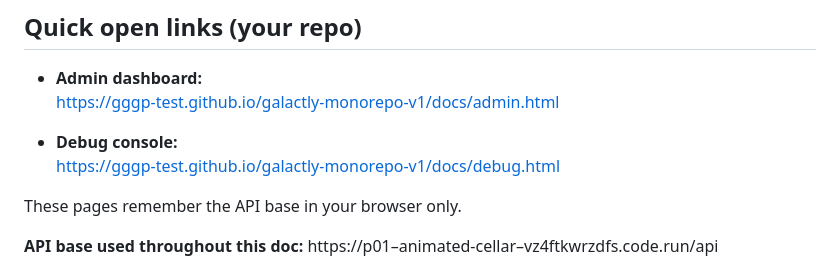
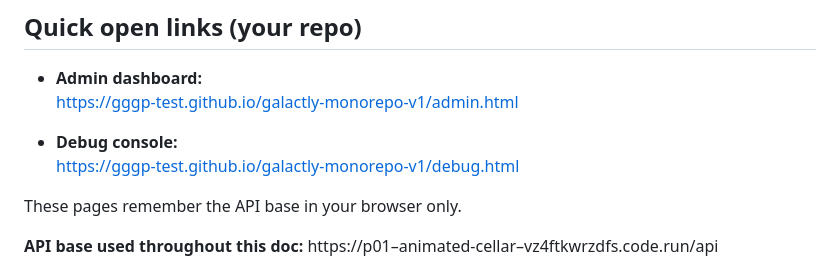
Before and after one commit to GGGP-Test/galactly-monorepo-v1, a Markdown page: docs/readme-admin.md, the part around the change. GitHub-like rendering.

```diff
--- a/docs/readme-admin.md
+++ b/docs/readme-admin.md
@@ -7,10 +7,10 @@ This doc explains how to use the **Admin Dashboard** and **Debug Console** to sa
 ## Quick open links (your repo)
 
 - **Admin dashboard:**
-  https://gggp-test.github.io/galactly-monorepo-v1/docs/admin.html
+  https://gggp-test.github.io/galactly-monorepo-v1/admin.html
 
 - **Debug console:**
-  https://gggp-test.github.io/galactly-monorepo-v1/docs/debug.html
+  https://gggp-test.github.io/galactly-monorepo-v1/debug.html
 
 These pages remember the API base in your browser only.
 
```
